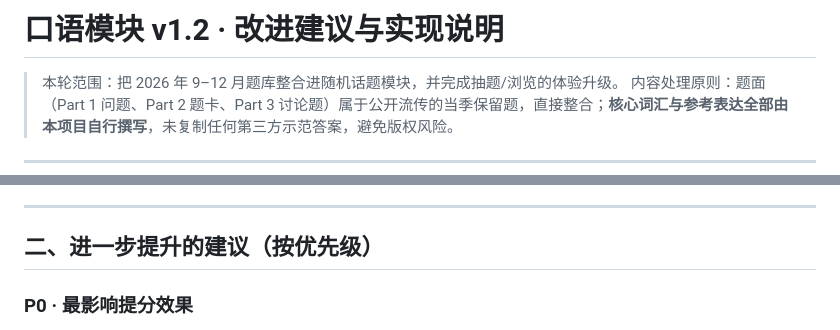
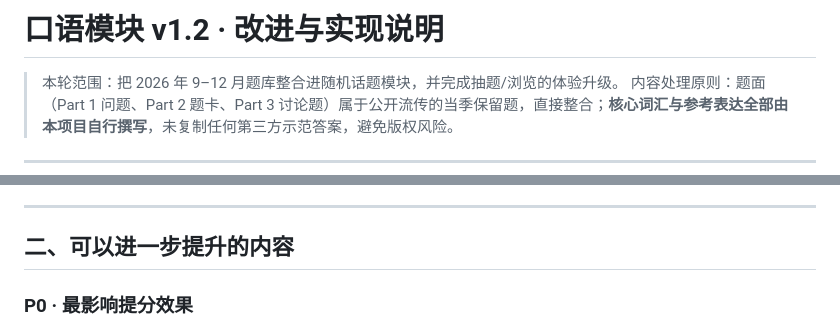
Before and after one commit to liyu-bit/ielts-oral-buddy, a Markdown page: 口语模块v1.2改进建议.md, 2 parts joined by grey strips. Rendered like a GitHub page.

```diff
--- a/口语模块v1.2改进建议.md
+++ b/口语模块v1.2改进建议.md
@@ -1,4 +1,4 @@
-# 口语模块 v1.2 · 改进建议与实现说明
+# 口语模块 v1.2 · 改进与实现说明
 
 > 本轮范围：把 2026 年 9–12 月题库整合进随机话题模块，并完成抽题/浏览的体验升级。
 > 内容处理原则：题面（Part 1 问题、Part 2 题卡、Part 3 讨论题）属于公开流传的当季保留题，直接整合；**核心词汇与参考表达全部由本项目自行撰写**，未复制任何第三方示范答案，避免版权风险。
@@ -38,7 +38,7 @@
 
 ---
 
-## 二、进一步提升的建议（按优先级）
+## 二、可以进一步提升的内容
 
 ### P0 · 最影响提分效果
 1. **接入大模型，让搭子真正即兴追问**
```
